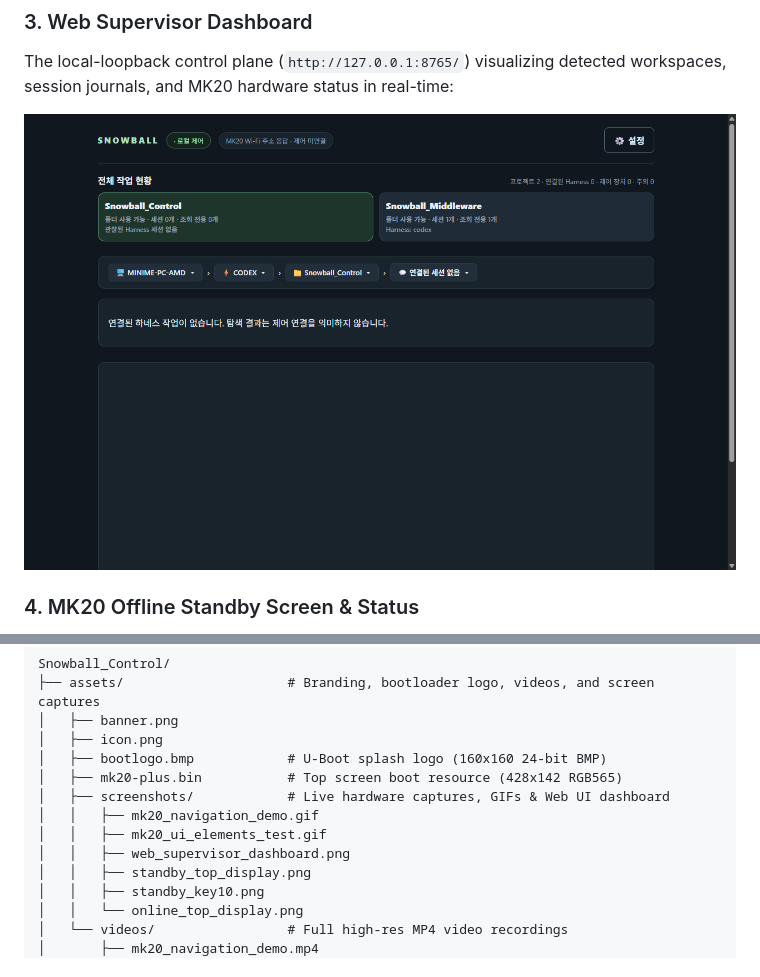
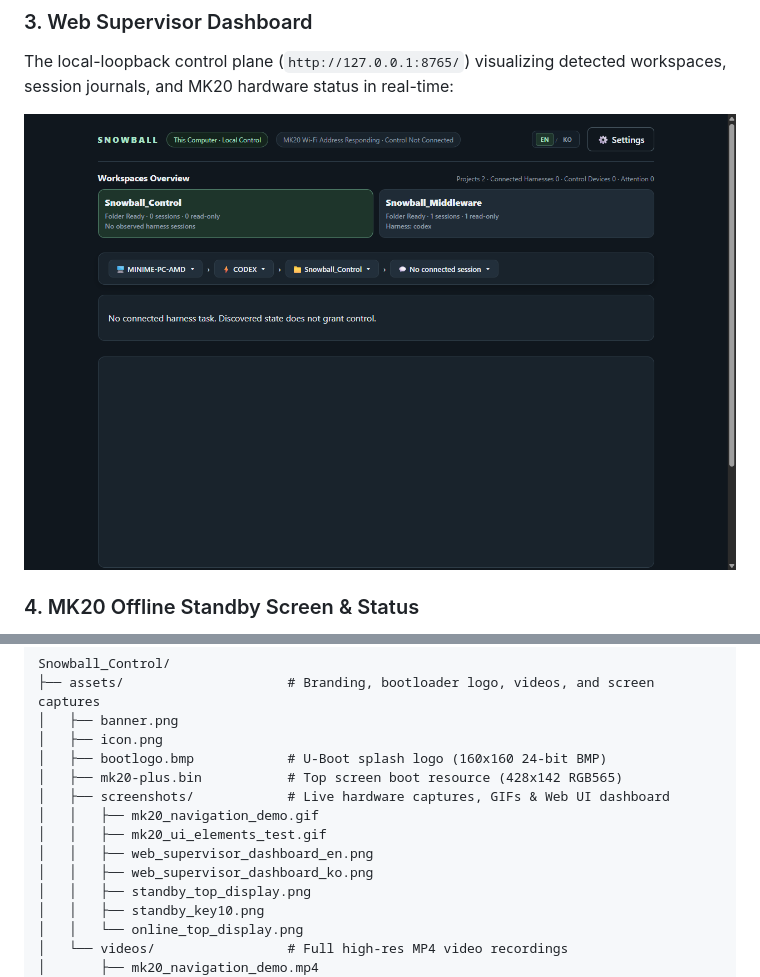
Before and after one commit to fkiller/Snowball_Control, a Markdown page: README.md, 2 parts joined by grey strips. GitHub-like rendering; pictures changed too: assets/screenshots/web_supervisor_dashboard.png (deleted), assets/screenshots/web_supervisor_dashboard_en.png (added).

```diff
--- a/README.md
+++ b/README.md
@@ -59,7 +59,7 @@ Physical testing of the 20 mechanical key switches with individual 128×128 LCD
 The local-loopback control plane (`http://127.0.0.1:8765/`) visualizing detected workspaces, session journals, and MK20 hardware status in real-time:
 
 <p align="center">
-  <img src="assets/screenshots/web_supervisor_dashboard.png" width="100%" alt="Snowball Web Supervisor Dashboard">
+  <img src="assets/screenshots/web_supervisor_dashboard_en.png" width="100%" alt="Snowball Web Supervisor Dashboard">
 </p>
 
 ### 4. MK20 Offline Standby Screen & Status
@@ -134,7 +134,8 @@ Snowball_Control/
 │   ├── screenshots/            # Live hardware captures, GIFs & Web UI dashboard
 │   │   ├── mk20_navigation_demo.gif
 │   │   ├── mk20_ui_elements_test.gif
-│   │   ├── web_supervisor_dashboard.png
+│   │   ├── web_supervisor_dashboard_en.png
+│   │   ├── web_supervisor_dashboard_ko.png
 │   │   ├── standby_top_display.png
 │   │   ├── standby_key10.png
 │   │   └── online_top_display.png
```
Also changed, not shown: README.ko.md (+3 -2 lines), assets/screenshots/web_supervisor_dashboard_ko.png (added).
